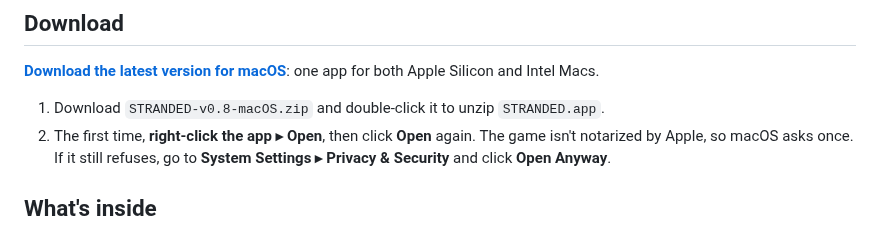
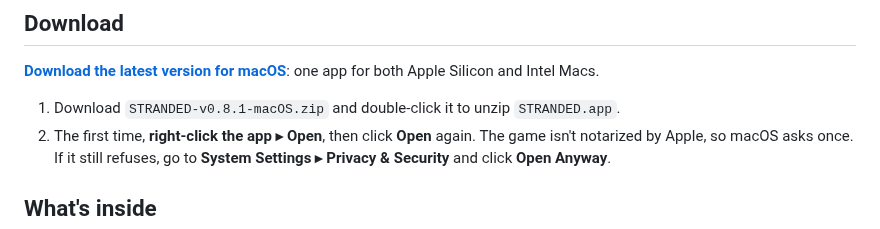
Before and after one commit to detroit0s/stranded-ashen-relics, a Markdown page: README.md, the part around the change. Rendered like a GitHub page.

```diff
--- a/README.md
+++ b/README.md
@@ -8,7 +8,7 @@ A top-down action-adventure in the spirit of Zelda. The colony-ship *Perdita* ha
 
 **[Download the latest version for macOS](https://github.com/detroit0s/stranded-ashen-relics/releases/latest)**: one app for both Apple Silicon and Intel Macs.
 
-1. Download `STRANDED-v0.8-macOS.zip` and double-click it to unzip `STRANDED.app`.
+1. Download `STRANDED-v0.8.1-macOS.zip` and double-click it to unzip `STRANDED.app`.
 2. The first time, **right-click the app ▸ Open**, then click **Open** again. The game isn't notarized by Apple, so macOS asks once.
    If it still refuses, go to **System Settings ▸ Privacy & Security** and click **Open Anyway**.
 
```
Also changed, not shown: screenshots/title.png.
